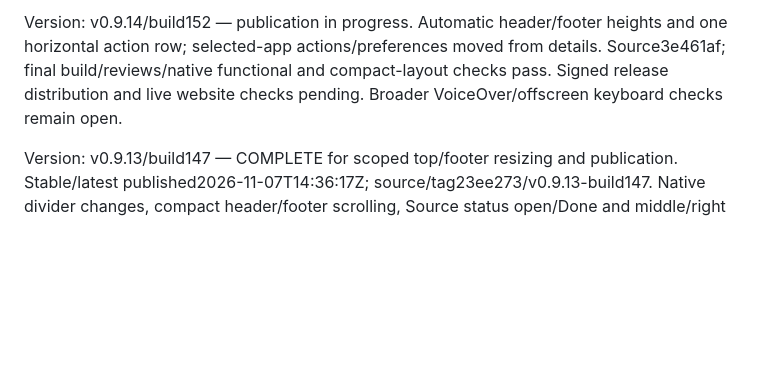
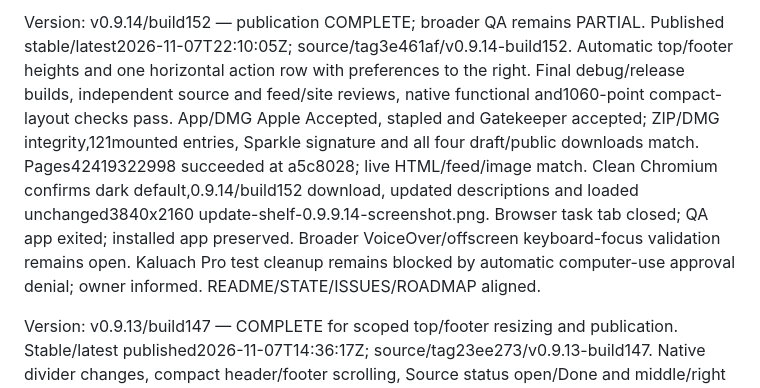
Before and after one commit to WEBServices-ORG/update-shelf-releases, a Markdown page: STATE.md, the part around the change. Drawn GitHub-style; blank space fills up the shorter version.

Commit message:
Record verified 0.9.14 publication

```diff
--- a/STATE.md
+++ b/STATE.md
@@ -1,4 +1,4 @@
-Version: v0.9.14/build152 — publication in progress. Automatic header/footer heights and one horizontal action row; selected-app actions/preferences moved from details. Source3e461af; final build/reviews/native functional and compact-layout checks pass. Signed release distribution and live website checks pending. Broader VoiceOver/offscreen keyboard checks remain open.
+Version: v0.9.14/build152 — publication COMPLETE; broader QA remains PARTIAL. Published stable/latest2026-11-07T22:10:05Z; source/tag3e461af/v0.9.14-build152. Automatic top/footer heights and one horizontal action row with preferences to the right. Final debug/release builds, independent source and feed/site reviews, native functional and1060-point compact-layout checks pass. App/DMG Apple Accepted, stapled and Gatekeeper accepted; ZIP/DMG integrity,121mounted entries, Sparkle signature and all four draft/public downloads match. Pages42419322998 succeeded at a5c8028; live HTML/feed/image match. Clean Chromium confirms dark default,0.9.14/build152 download, updated descriptions and loaded unchanged3840x2160 update-shelf-0.9.9.14-screenshot.png. Browser task tab closed; QA app exited; installed app preserved. Broader VoiceOver/offscreen keyboard-focus validation remains open. Kaluach Pro test cleanup remains blocked by automatic computer-use approval denial; owner informed. README/STATE/ISSUES/ROADMAP aligned.
 
 Version: v0.9.13/build147 — COMPLETE for scoped top/footer resizing and publication. Stable/latest published2026-11-07T14:36:17Z; source/tag23ee273/v0.9.13-build147. Native divider changes, compact header/footer scrolling, Source status open/Done and middle/right resizing pass. Debug/release builds and independent spec/standards reviews pass; unchanged backend490-test/77-suite evidence retained from0.9.12. App/DMG Apple Accepted/stapled/Gatekeeper accepted; ZIP/DMG integrity,121 mounted entries, Sparkle signature and all four public downloads match. Pages42382386350 succeeded at f4f629c. Live HTML/feed/image match; Clean Chromium confirms dark default,0.9.13/build147 download, updated descriptions and renamed unchanged3840x2160 update-shelf-0.9.9.13-screenshot.png. QA app exited and browser tab closed; installed app preserved. STATE/README/ISSUES/ROADMAP aligned. Broader VoiceOver/active-operation/account/recovery readiness remains separate.
 
```
